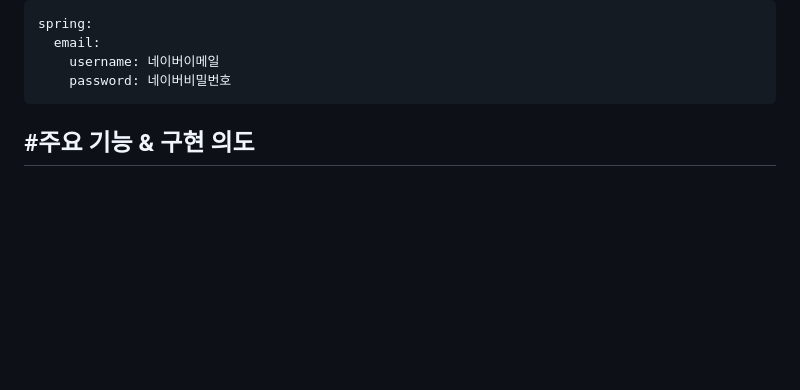
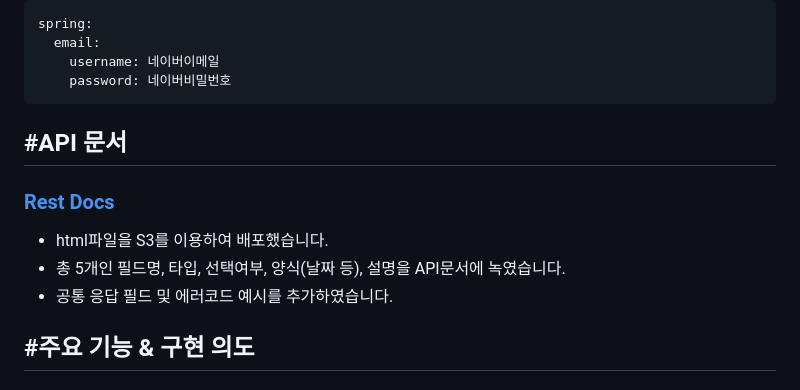
Before and after one commit to jonghyeok-97/airdnb, a Markdown page: README.md, the part around the change. Drawn GitHub-style; blank space fills up the shorter version.

Commit message:
리드미에 Rest Docs 문서 추가

````diff
--- a/README.md
+++ b/README.md
@@ -33,6 +33,11 @@ spring:
     username: 네이버이메일
     password: 네이버비밀번호
 ```
+## #API 문서
+### [Rest Docs](http://restdocs.s3-website.ap-northeast-2.amazonaws.com/)
+- html파일을 S3를 이용하여 배포했습니다.
+- 총 5개인 필드명, 타입, 선택여부, 양식(날짜 등), 설명을 API문서에 녹였습니다.
+- 공통 응답 필드 및 에러코드 예시를 추가하였습니다.
 
 ## #주요 기능 & 구현 의도
 ### 1. ERD 설계
````
